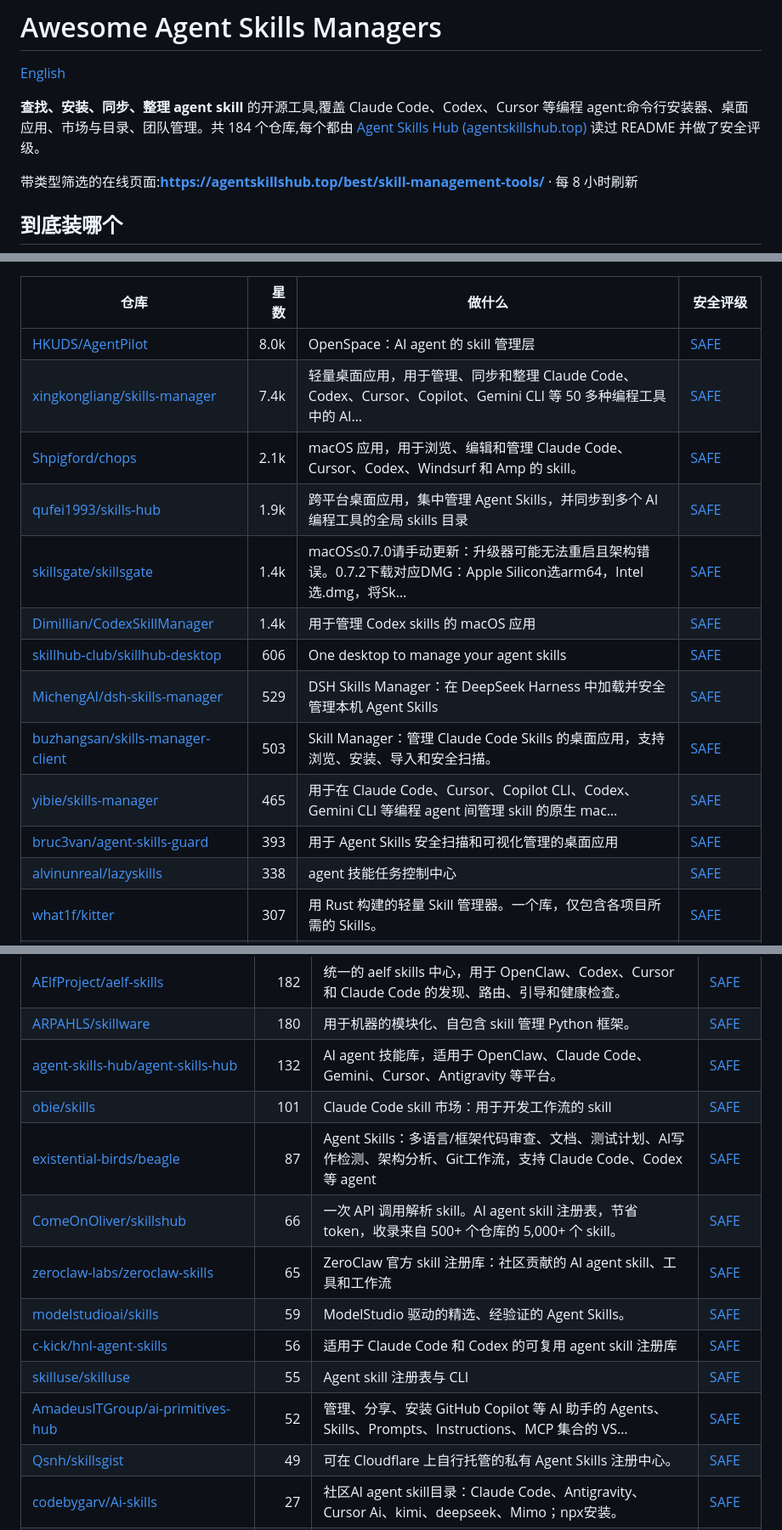
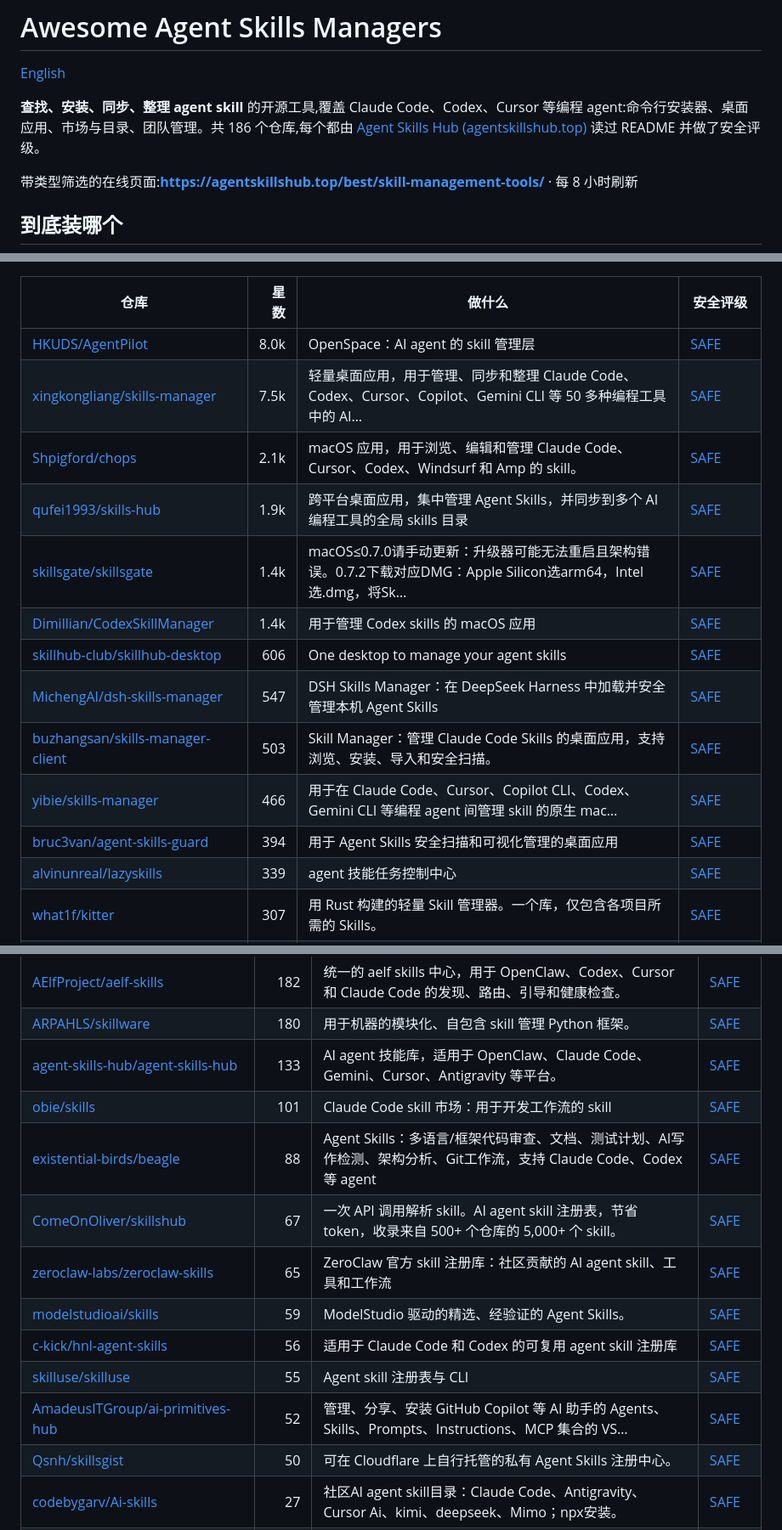
Before and after one commit to zhuyansen/awesome-agent-skills-managers, a Markdown page: README.zh-CN.md, 3 parts joined by grey strips. Shown at 85% size. Drawn GitHub-style.

```diff
--- a/README.zh-CN.md
+++ b/README.zh-CN.md
@@ -2,7 +2,7 @@
 
 [English](README.md)
 
-**查找、安装、同步、整理 agent skill** 的开源工具,覆盖 Claude Code、Codex、Cursor 等编程 agent:命令行安装器、桌面应用、市场与目录、团队管理。共 184 个仓库,每个都由 [Agent Skills Hub (agentskillshub.top)](https://agentskillshub.top) 读过 README 并做了安全评级。
+**查找、安装、同步、整理 agent skill** 的开源工具,覆盖 Claude Code、Codex、Cursor 等编程 agent:命令行安装器、桌面应用、市场与目录、团队管理。共 186 个仓库,每个都由 [Agent Skills Hub (agentskillshub.top)](https://agentskillshub.top) 读过 README 并做了安全评级。
 
 带类型筛选的在线页面:**[https://agentskillshub.top/best/skill-management-tools/](https://agentskillshub.top/best/skill-management-tools/)** · 每 8 小时刷新
 
@@ -232,17 +235,17 @@
 | 仓库 | 星数 | 做什么 | 安全评级 |
 |---|---:|---|---|
 | [HKUDS/AgentPilot](https://github.com/HKUDS/AgentPilot) | 8.0k | OpenSpace：AI agent 的 skill 管理层 | [SAFE](https://agentskillshub.top/skill/HKUDS/AgentPilot/) |
-| [xingkongliang/skills-manager](https://github.com/xingkongliang/skills-manager) | 7.4k | 轻量桌面应用，用于管理、同步和整理 Claude Code、Codex、Cursor、Copilot、Gemini CLI 等 50 多种编程工具中的 AI… | [SAFE](https://agentskillshub.top/skill/xingkongliang/skills-manager/) |
+| [xingkongliang/skills-manager](https://github.com/xingkongliang/skills-manager) | 7.5k | 轻量桌面应用，用于管理、同步和整理 Claude Code、Codex、Cursor、Copilot、Gemini CLI 等 50 多种编程工具中的 AI… | [SAFE](https://agentskillshub.top/skill/xingkongliang/skills-manager/) |
 | [Shpigford/chops](https://github.com/Shpigford/chops) | 2.1k | macOS 应用，用于浏览、编辑和管理 Claude Code、Cursor、Codex、Windsurf 和 Amp 的 skill。 | [SAFE](https://agentskillshub.top/skill/Shpigford/chops/) |
 | [qufei1993/skills-hub](https://github.com/qufei1993/skills-hub) | 1.9k | 跨平台桌面应用，集中管理 Agent Skills，并同步到多个 AI 编程工具的全局 skills 目录 | [SAFE](https://agentskillshub.top/skill/qufei1993/skills-hub/) |
 | [skillsgate/skillsgate](https://github.com/skillsgate/skillsgate) | 1.4k | macOS≤0.7.0请手动更新：升级器可能无法重启且架构错误。0.7.2下载对应DMG：Apple Silicon选arm64，Intel选.dmg，将Sk… | [SAFE](https://agentskillshub.top/skill/skillsgate/skillsgate/) |
 | [Dimillian/CodexSkillManager](https://github.com/Dimillian/CodexSkillManager) | 1.4k | 用于管理 Codex skills 的 macOS 应用 | [SAFE](https://agentskillshub.top/skill/Dimillian/CodexSkillManager/) |
 | [skillhub-club/skillhub-desktop](https://github.com/skillhub-club/skillhub-desktop) | 606 | One desktop to manage your agent skills | [SAFE](https://agentskillshub.top/skill/skillhub-club/skillhub-desktop/) |
-| [MichengAI/dsh-skills-manager](https://github.com/MichengAI/dsh-skills-manager) | 529 | DSH Skills Manager：在 DeepSeek Harness 中加载并安全管理本机 Agent Skills | [SAFE](https://agentskillshub.top/skill/MichengAI/dsh-skills-manager/) |
+| [MichengAI/dsh-skills-manager](https://github.com/MichengAI/dsh-skills-manager) | 547 | DSH Skills Manager：在 DeepSeek Harness 中加载并安全管理本机 Agent Skills | [SAFE](https://agentskillshub.top/skill/MichengAI/dsh-skills-manager/) |
 | [buzhangsan/skills-manager-client](https://github.com/buzhangsan/skills-manager-client) | 503 | Skill Manager：管理 Claude Code Skills 的桌面应用，支持浏览、安装、导入和安全扫描。 | [SAFE](https://agentskillshub.top/skill/buzhangsan/skills-manager-client/) |
-| [yibie/skills-manager](https://github.com/yibie/skills-manager) | 465 | 用于在 Claude Code、Cursor、Copilot CLI、Codex、Gemini CLI 等编程 agent 间管理 skill 的原生 mac… | [SAFE](https://agentskillshub.top/skill/yibie/skills-manager/) |
-| [bruc3van/agent-skills-guard](https://github.com/bruc3van/agent-skills-guard) | 393 | 用于 Agent Skills 安全扫描和可视化管理的桌面应用 | [SAFE](https://agentskillshub.top/skill/bruc3van/agent-skills-guard/) |
-| [alvinunreal/lazyskills](https://github.com/alvinunreal/lazyskills) | 338 | agent 技能任务控制中心 | [SAFE](https://agentskillshub.top/skill/alvinunreal/lazyskills/) |
+| [yibie/skills-manager](https://github.com/yibie/skills-manager) | 466 | 用于在 Claude Code、Cursor、Copilot CLI、Codex、Gemini CLI 等编程 agent 间管理 skill 的原生 mac… | [SAFE](https://agentskillshub.top/skill/yibie/skills-manager/) |
+| [bruc3van/agent-skills-guard](https://github.com/bruc3van/agent-skills-guard) | 394 | 用于 Agent Skills 安全扫描和可视化管理的桌面应用 | [SAFE](https://agentskillshub.top/skill/bruc3van/agent-skills-guard/) |
+| [alvinunreal/lazyskills](https://github.com/alvinunreal/lazyskills) | 339 | agent 技能任务控制中心 | [SAFE](https://agentskillshub.top/skill/alvinunreal/lazyskills/) |
 | [what1f/kitter](https://github.com/what1f/kitter) | 307 | 用 Rust 构建的轻量 Skill 管理器。一个库，仅包含各项目所需的 Skills。 | [SAFE](https://agentskillshub.top/skill/what1f/kitter/) |
 | [chrlsio/agent-skills](https://github.com/chrlsio/agent-skills) | 299 | 跨平台桌面应用，用于浏览、同步和管理 Claude Code、Cursor、Gemini CLI、Copilot 等平台的 AI agent skill。 | [SAFE](https://agentskillshub.top/skill/chrlsio/agent-skills/) |
 | [tddworks/SkillsManager](https://github.com/tddworks/SkillsManager) | 206 | 用于发现、浏览和安装 AI 编程助手 skill 的 macOS 应用，管理 Claude Code 和 Codex 的 skill。 | [SAFE](https://agentskillshub.top/skill/tddworks/SkillsManager/) |
@@ -301,16 +304,16 @@
 | [nextlevelbuilder/skillx](https://github.com/nextlevelbuilder/skillx) | 196 | SkillX.sh — AI agent skill 市场，支持语义搜索、排行榜、评分和 CLI。 | [SAFE](https://agentskillshub.top/skill/nextlevelbuilder/skillx/) |
 | [AElfProject/aelf-skills](https://github.com/AElfProject/aelf-skills) | 182 | 统一的 aelf skills 中心，用于 OpenClaw、Codex、Cursor 和 Claude Code 的发现、路由、引导和健康检查。 | [SAFE](https://agentskillshub.top/skill/AElfProject/aelf-skills/) |
 | [ARPAHLS/skillware](https://github.com/ARPAHLS/skillware) | 180 | 用于机器的模块化、自包含 skill 管理 Python 框架。 | [SAFE](https://agentskillshub.top/skill/ARPAHLS/skillware/) |
-| [agent-skills-hub/agent-skills-hub](https://github.com/agent-skills-hub/agent-skills-hub) | 132 | AI agent 技能库，适用于 OpenClaw、Claude Code、Gemini、Cursor、Antigravity 等平台。 | [SAFE](https://agentskillshub.top/skill/agent-skills-hub/agent-skills-hub/) |
+| [agent-skills-hub/agent-skills-hub](https://github.com/agent-skills-hub/agent-skills-hub) | 133 | AI agent 技能库，适用于 OpenClaw、Claude Code、Gemini、Cursor、Antigravity 等平台。 | [SAFE](https://agentskillshub.top/skill/agent-skills-hub/agent-skills-hub/) |
 | [obie/skills](https://github.com/obie/skills) | 101 | Claude Code skill 市场：用于开发工作流的 skill | [SAFE](https://agentskillshub.top/skill/obie/skills/) |
-| [existential-birds/beagle](https://github.com/existential-birds/beagle) | 87 | Agent Skills：多语言/框架代码审查、文档、测试计划、AI写作检测、架构分析、Git工作流，支持 Claude Code、Codex 等 agent | [SAFE](https://agentskillshub.top/skill/existential-birds/beagle/) |
-| [ComeOnOliver/skillshub](https://github.com/ComeOnOliver/skillshub) | 66 | 一次 API 调用解析 skill。AI agent skill 注册表，节省 token，收录来自 500+ 个仓库的 5,000+ 个 skill。 | [SAFE](https://agentskillshub.top/skill/ComeOnOliver/skillshub/) |
+| [existential-birds/beagle](https://github.com/existential-birds/beagle) | 88 | Agent Skills：多语言/框架代码审查、文档、测试计划、AI写作检测、架构分析、Git工作流，支持 Claude Code、Codex 等 agent | [SAFE](https://agentskillshub.top/skill/existential-birds/beagle/) |
+| [ComeOnOliver/skillshub](https://github.com/ComeOnOliver/skillshub) | 67 | 一次 API 调用解析 skill。AI agent skill 注册表，节省 token，收录来自 500+ 个仓库的 5,000+ 个 skill。 | [SAFE](https://agentskillshub.top/skill/ComeOnOliver/skillshub/) |
 | [zeroclaw-labs/zeroclaw-skills](https://github.com/zeroclaw-labs/zeroclaw-skills) | 65 | ZeroClaw 官方 skill 注册库：社区贡献的 AI agent skill、工具和工作流 | [SAFE](https://agentskillshub.top/skill/zeroclaw-labs/zeroclaw-skills/) |
 | [modelstudioai/skills](https://github.com/modelstudioai/skills) | 59 | ModelStudio 驱动的精选、经验证的 Agent Skills。 | [SAFE](https://agentskillshub.top/skill/modelstudioai/skills/) |
 | [c-kick/hnl-agent-skills](https://github.com/c-kick/hnl-agent-skills) | 56 | 适用于 Claude Code 和 Codex 的可复用 agent skill 注册库 | [SAFE](https://agentskillshub.top/skill/c-kick/hnl-agent-skills/) |
 | [skilluse/skilluse](https://github.com/skilluse/skilluse) | 55 | Agent skill 注册表与 CLI | [SAFE](https://agentskillshub.top/skill/skilluse/skilluse/) |
 | [AmadeusITGroup/ai-primitives-hub](https://github.com/AmadeusITGroup/ai-primitives-hub) | 52 | 管理、分享、安装 GitHub Copilot 等 AI 助手的 Agents、Skills、Prompts、Instructions、MCP 集合的 VS… | [SAFE](https://agentskillshub.top/skill/AmadeusITGroup/ai-primitives-hub/) |
-| [Qsnh/skillsgist](https://github.com/Qsnh/skillsgist) | 49 | 可在 Cloudflare 上自行托管的私有 Agent Skills 注册中心。 | [SAFE](https://agentskillshub.top/skill/Qsnh/skillsgist/) |
+| [Qsnh/skillsgist](https://github.com/Qsnh/skillsgist) | 50 | 可在 Cloudflare 上自行托管的私有 Agent Skills 注册中心。 | [SAFE](https://agentskillshub.top/skill/Qsnh/skillsgist/) |
 | [codebygarv/Ai-skills](https://github.com/codebygarv/Ai-skills) | 27 | 社区AI agent skill目录：Claude Code、Antigravity、Cursor Ai、kimi、deepseek、Mimo；npx安装。 | [SAFE](https://agentskillshub.top/skill/codebygarv/Ai-skills/) |
 | [nikships/skills-registry](https://github.com/nikships/skills-registry) | 25 | 你的 AI Agent Skills GitHub 注册表。一个仓库，适用于每个 agent 和设备，按需加载。 | [SAFE](https://agentskillshub.top/skill/nikships/skills-registry/) |
 | [kevinnft/ai-agent-skills](https://github.com/kevinnft/ai-agent-skills) | 14 | 191 个面向 Hermes Agent、Claude Code、Cursor 的署名优先 skill：一个安装器、28 个分类、可搜索目录。上游署名见 NO… | [SAFE](https://agentskillshub.top/skill/kevinnft/ai-agent-skills/) |
```
Also changed, not shown: other parts of README.zh-CN.md (+22 -19 lines), README.md (+33 -30 lines), assets/previews/NOTICE.md (+1 -0 lines), assets/previews/rohitg00__skillkit.jpg (added), 2 other files.
